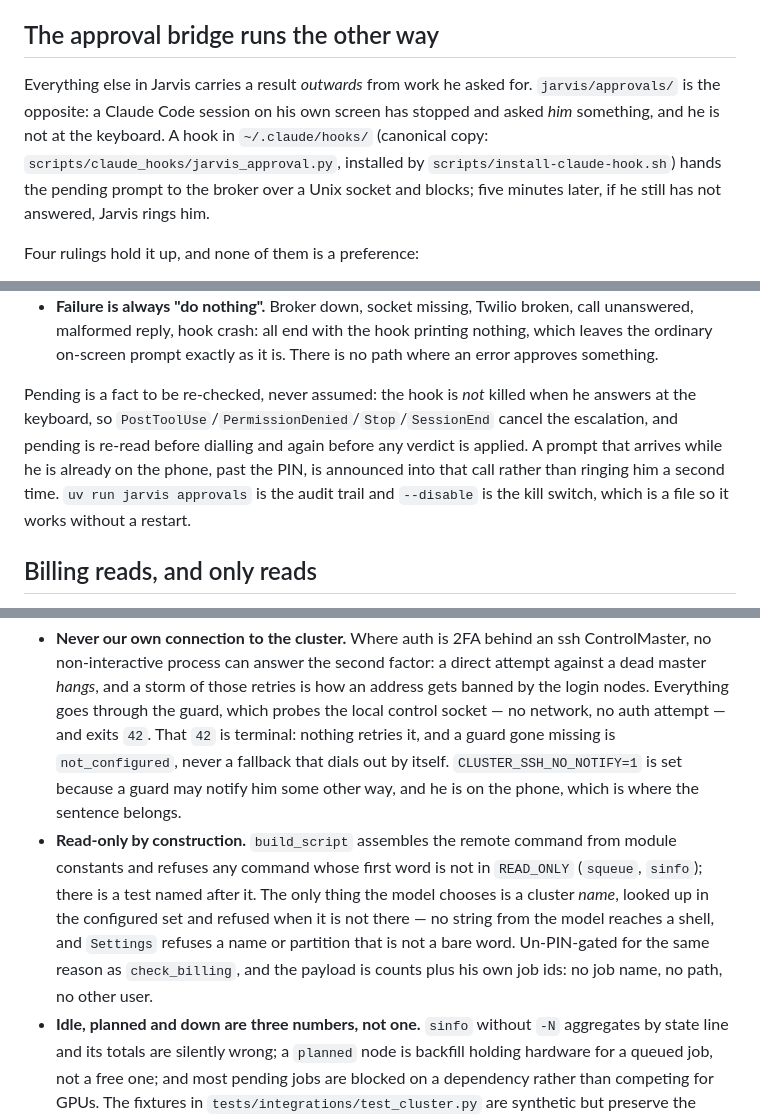
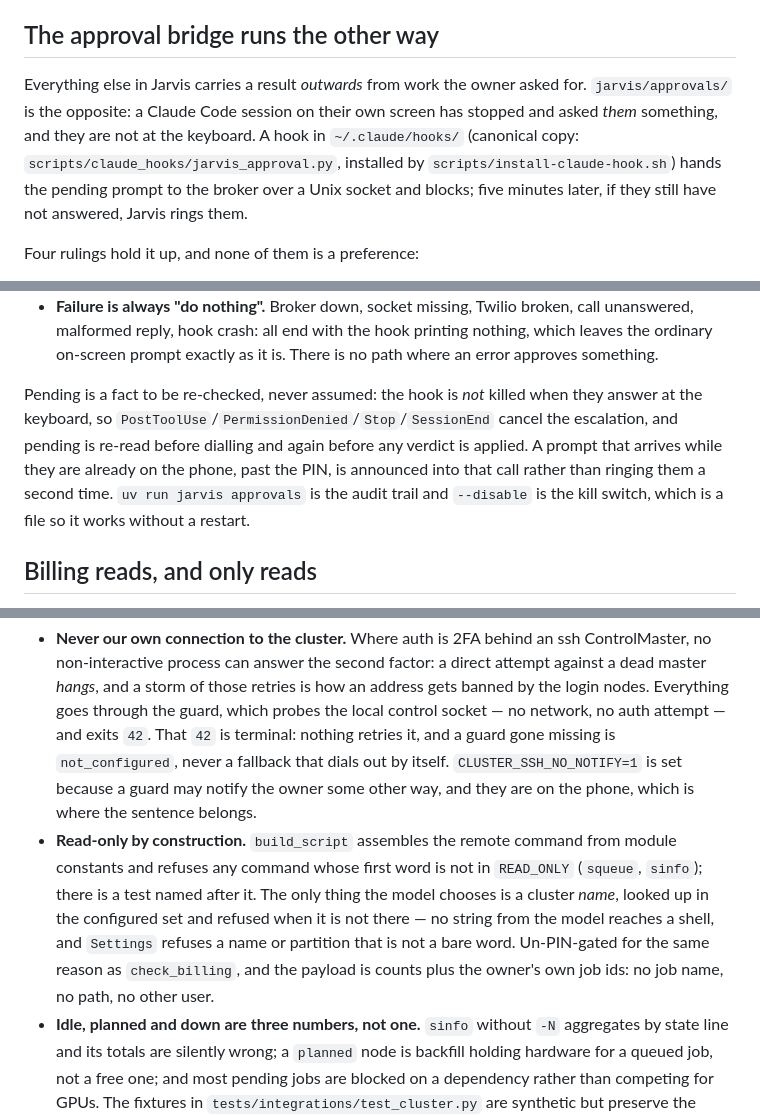
Before and after one commit to wak31415/keryx, a Markdown page: CLAUDE.md, 3 parts joined by grey strips. Rendered like a GitHub page.

Commit message:
docs: CLAUDE.md and the digest ruling say they, not he
The same pronoun change as the code, in CLAUDE.md, and in the one spec
ruling that names the digest's prompt heading, which is now "What the
owner has not heard yet". The rest of the spec is left as written.

Co-Authored-By: Claude Opus 5 (1M context) <noreply@anthropic.com>

```diff
--- a/CLAUDE.md
+++ b/CLAUDE.md
@@ -166,12 +166,12 @@ is killed handing over and returns `-15`. And "back up" is not "working" —
 
 ## The approval bridge runs the other way
 
-Everything else in Jarvis carries a result *outwards* from work he asked for.
-`jarvis/approvals/` is the opposite: a Claude Code session on his own screen has stopped
-and asked *him* something, and he is not at the keyboard. A hook in `~/.claude/hooks/`
+Everything else in Jarvis carries a result *outwards* from work the owner asked for.
+`jarvis/approvals/` is the opposite: a Claude Code session on their own screen has stopped
+and asked *them* something, and they are not at the keyboard. A hook in `~/.claude/hooks/`
 (canonical copy: `scripts/claude_hooks/jarvis_approval.py`, installed by
 `scripts/install-claude-hook.sh`) hands the pending prompt to the broker over a Unix socket
-and blocks; five minutes later, if he still has not answered, Jarvis rings him.
+and blocks; five minutes later, if they still have not answered, Jarvis rings them.
 
 Four rulings hold it up, and none of them is a preference:
 
@@ -193,11 +193,11 @@ Four rulings hold it up, and none of them is a preference:
   leaves the ordinary on-screen prompt exactly as it is. There is no path where an error
   approves something.
 
-Pending is a fact to be re-checked, never assumed: the hook is *not* killed when he answers
+Pending is a fact to be re-checked, never assumed: the hook is *not* killed when they answer
 at the keyboard, so `PostToolUse`/`PermissionDenied`/`Stop`/`SessionEnd` cancel the
 escalation, and pending is re-read before dialling and again before any verdict is applied.
-A prompt that arrives while he is already on the phone, past the PIN, is announced into that
-call rather than ringing him a second time. `uv run jarvis approvals` is the audit trail and
+A prompt that arrives while they are already on the phone, past the PIN, is announced into that
+call rather than ringing them a second time. `uv run jarvis approvals` is the audit trail and
 `--disable` is the kill switch, which is a file so it works without a restart.
 
 ## Billing reads, and only reads
@@ -242,15 +242,15 @@ rulings, and the first is the one with a scar behind it:
   by the login nodes. Everything goes through the guard, which probes the local control
   socket — no network, no auth attempt — and exits `42`. That `42` is terminal: nothing
   retries it, and a guard gone missing is `not_configured`, never a fallback that dials out
-  by itself. `CLUSTER_SSH_NO_NOTIFY=1` is set because a guard may notify him some other way,
-  and he is on the phone, which is where the sentence belongs.
+  by itself. `CLUSTER_SSH_NO_NOTIFY=1` is set because a guard may notify the owner some other way,
+  and they are on the phone, which is where the sentence belongs.
 - **Read-only by construction.** `build_script` assembles the remote command from module
   constants and refuses any command whose first word is not in `READ_ONLY` (`squeue`,
   `sinfo`); there is a test named after it. The only thing the model chooses is a cluster
   *name*, looked up in the configured set and refused when it is not there — no string
   from the model reaches a shell, and `Settings` refuses a name or partition that is not a
   bare word. Un-PIN-gated for the same reason as `check_billing`, and the payload is counts
-  plus his own job ids: no job name, no path, no other user.
+  plus the owner's own job ids: no job name, no path, no other user.
 - **Idle, planned and down are three numbers, not one.** `sinfo` without `-N` aggregates by
   state line and its totals are silently wrong; a `planned` node is backfill holding
   hardware for a queued job, not a free one; and most pending jobs are blocked on a
```
Also changed, not shown: other parts of CLAUDE.md (+4 -4 lines), 1 other file.
